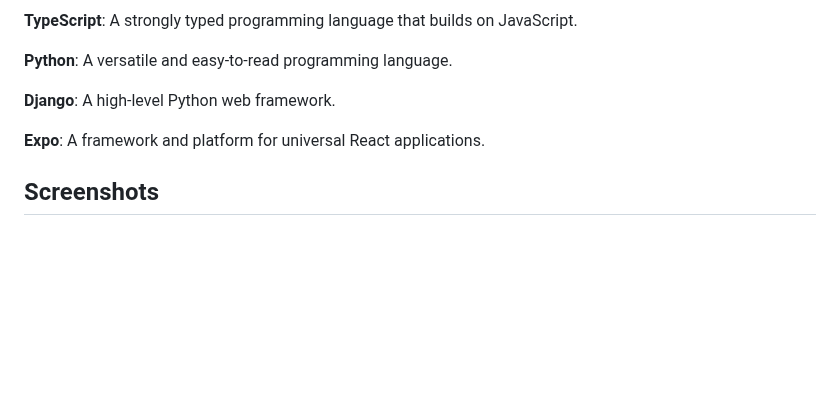
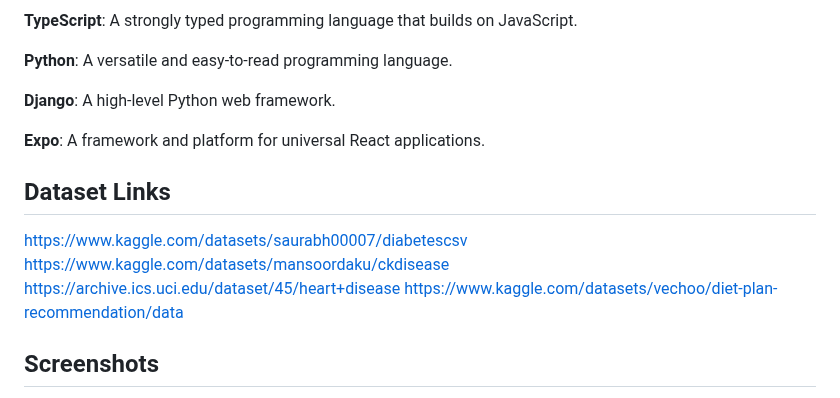
Before and after one commit to PranavRao18/fitSync, a Markdown page: README.md, the part around the change. Rendered like a GitHub page; blank space fills up the shorter version.

```diff
--- a/README.md
+++ b/README.md
@@ -162,6 +162,14 @@ A high-level Python web framework.
 A framework and platform for universal React applications.
 
 
+## Dataset Links
+
+https://www.kaggle.com/datasets/saurabh00007/diabetescsv
+https://www.kaggle.com/datasets/mansoordaku/ckdisease
+https://archive.ics.uci.edu/dataset/45/heart+disease
+https://www.kaggle.com/datasets/vechoo/diet-plan-recommendation/data
+
+
 ## Screenshots
 
 <!-- Add screenshots of your app, similar to the `cli-Mate` README -->
```
